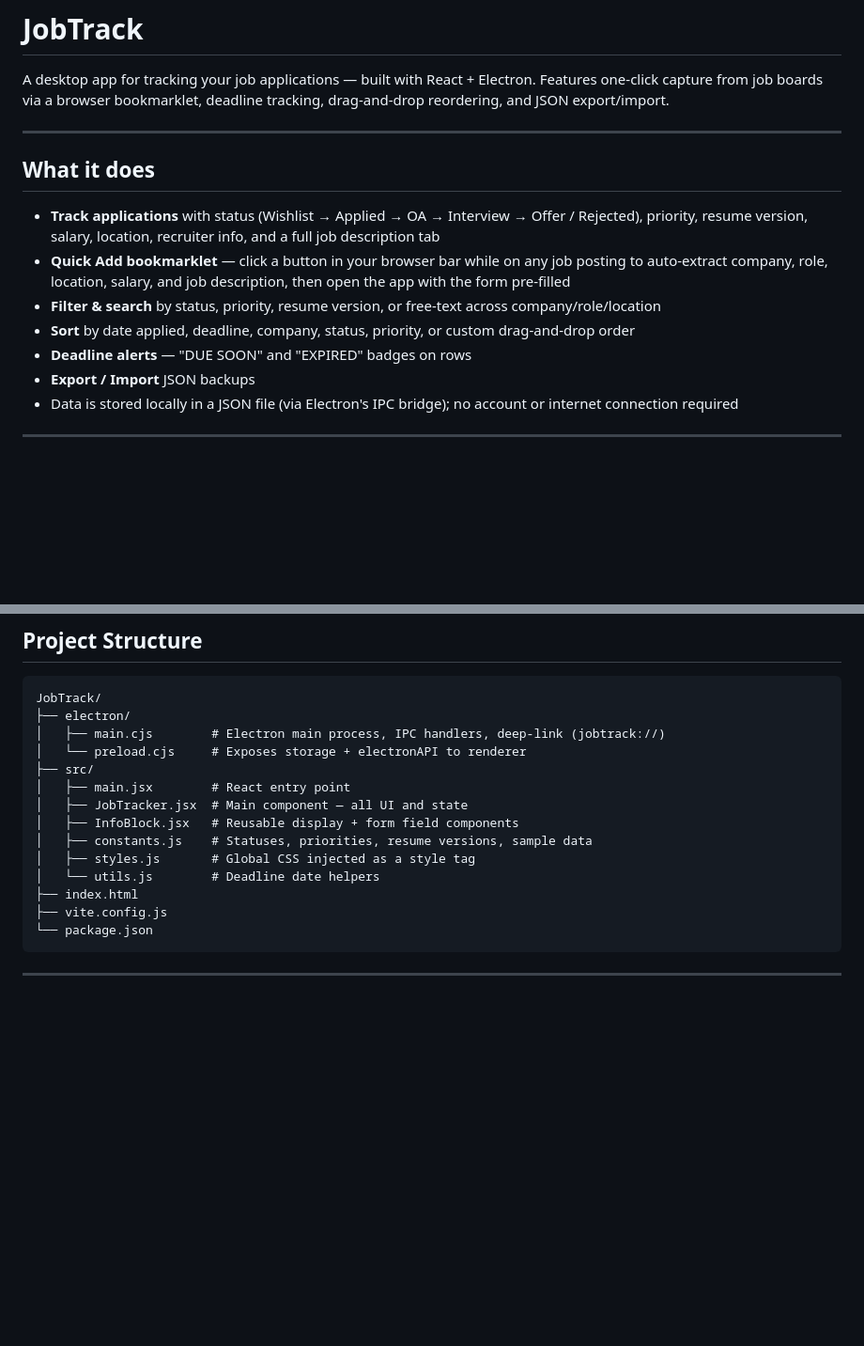
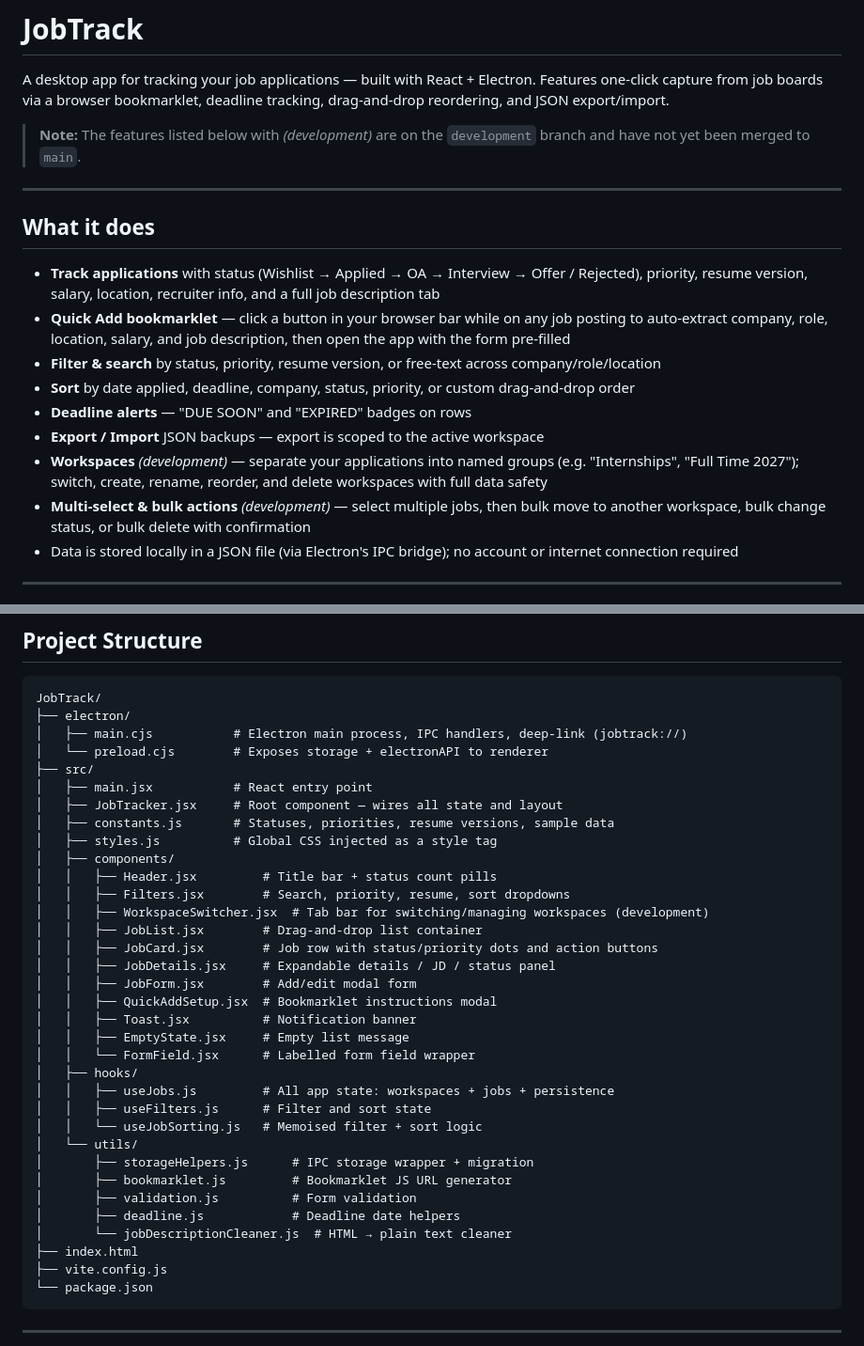
Before and after one commit to vineetagarwal54/Job_Tracker, a Markdown page: README.md, 2 parts joined by grey strips. Shown at 94% size. Rendered like a GitHub page; blank space fills up the shorter version.

````diff
--- a/README.md
+++ b/README.md
@@ -1,6 +1,8 @@
 # JobTrack
 
 A desktop app for tracking your job applications — built with React + Electron. Features one-click capture from job boards via a browser bookmarklet, deadline tracking, drag-and-drop reordering, and JSON export/import.
+
+> **Note:** The features listed below with _(development)_ are on the `development` branch and have not yet been merged to `main`.
 
 ---
 
@@ -11,7 +13,9 @@ A desktop app for tracking your job applications — built with React + Electron
 - **Filter & search** by status, priority, resume version, or free-text across company/role/location
 - **Sort** by date applied, deadline, company, status, priority, or custom drag-and-drop order
 - **Deadline alerts** — "DUE SOON" and "EXPIRED" badges on rows
-- **Export / Import** JSON backups
+- **Export / Import** JSON backups — export is scoped to the active workspace
+- **Workspaces** _(development)_ — separate your applications into named groups (e.g. "Internships", "Full Time 2027"); switch, create, rename, reorder, and delete workspaces with full data safety
+- **Multi-select & bulk actions** _(development)_ — select multiple jobs, then bulk move to another workspace, bulk change status, or bulk delete with confirmation
 - Data is stored locally in a JSON file (via Electron's IPC bridge); no account or internet connection required
 
 ---
@@ -103,15 +107,35 @@ The bookmarklet extracts structured data (JSON-LD), og:title, and DOM selectors
 ```
 JobTrack/
 ├── electron/
-│   ├── main.cjs        # Electron main process, IPC handlers, deep-link (jobtrack://)
-│   └── preload.cjs     # Exposes storage + electronAPI to renderer
+│   ├── main.cjs           # Electron main process, IPC handlers, deep-link (jobtrack://)
+│   └── preload.cjs        # Exposes storage + electronAPI to renderer
 ├── src/
-│   ├── main.jsx        # React entry point
-│   ├── JobTracker.jsx  # Main component — all UI and state
-│   ├── InfoBlock.jsx   # Reusable display + form field components
-│   ├── constants.js    # Statuses, priorities, resume versions, sample data
-│   ├── styles.js       # Global CSS injected as a style tag
-│   └── utils.js        # Deadline date helpers
+│   ├── main.jsx           # React entry point
+│   ├── JobTracker.jsx     # Root component — wires all state and layout
+│   ├── constants.js       # Statuses, priorities, resume versions, sample data
+│   ├── styles.js          # Global CSS injected as a style tag
+│   ├── components/
+│   │   ├── Header.jsx         # Title bar + status count pills
+│   │   ├── Filters.jsx        # Search, priority, resume, sort dropdowns
+│   │   ├── WorkspaceSwitcher.jsx  # Tab bar for switching/managing workspaces (development)
+│   │   ├── JobList.jsx        # Drag-and-drop list container
+│   │   ├── JobCard.jsx        # Job row with status/priority dots and action buttons
+│   │   ├── JobDetails.jsx     # Expandable details / JD / status panel
+│   │   ├── JobForm.jsx        # Add/edit modal form
+│   │   ├── QuickAddSetup.jsx  # Bookmarklet instructions modal
+│   │   ├── Toast.jsx          # Notification banner
+│   │   ├── EmptyState.jsx     # Empty list message
+│   │   └── FormField.jsx      # Labelled form field wrapper
+│   ├── hooks/
+│   │   ├── useJobs.js         # All app state: workspaces + jobs + persistence
+│   │   ├── useFilters.js      # Filter and sort state
+│   │   └── useJobSorting.js   # Memoised filter + sort logic
+│   └── utils/
+│       ├── storageHelpers.js      # IPC storage wrapper + migration
+│       ├── bookmarklet.js         # Bookmarklet JS URL generator
+│       ├── validation.js          # Form validation
+│       ├── deadline.js            # Deadline date helpers
+│       └── jobDescriptionCleaner.js  # HTML → plain text cleaner
 ├── index.html
 ├── vite.config.js
 └── package.json
````
